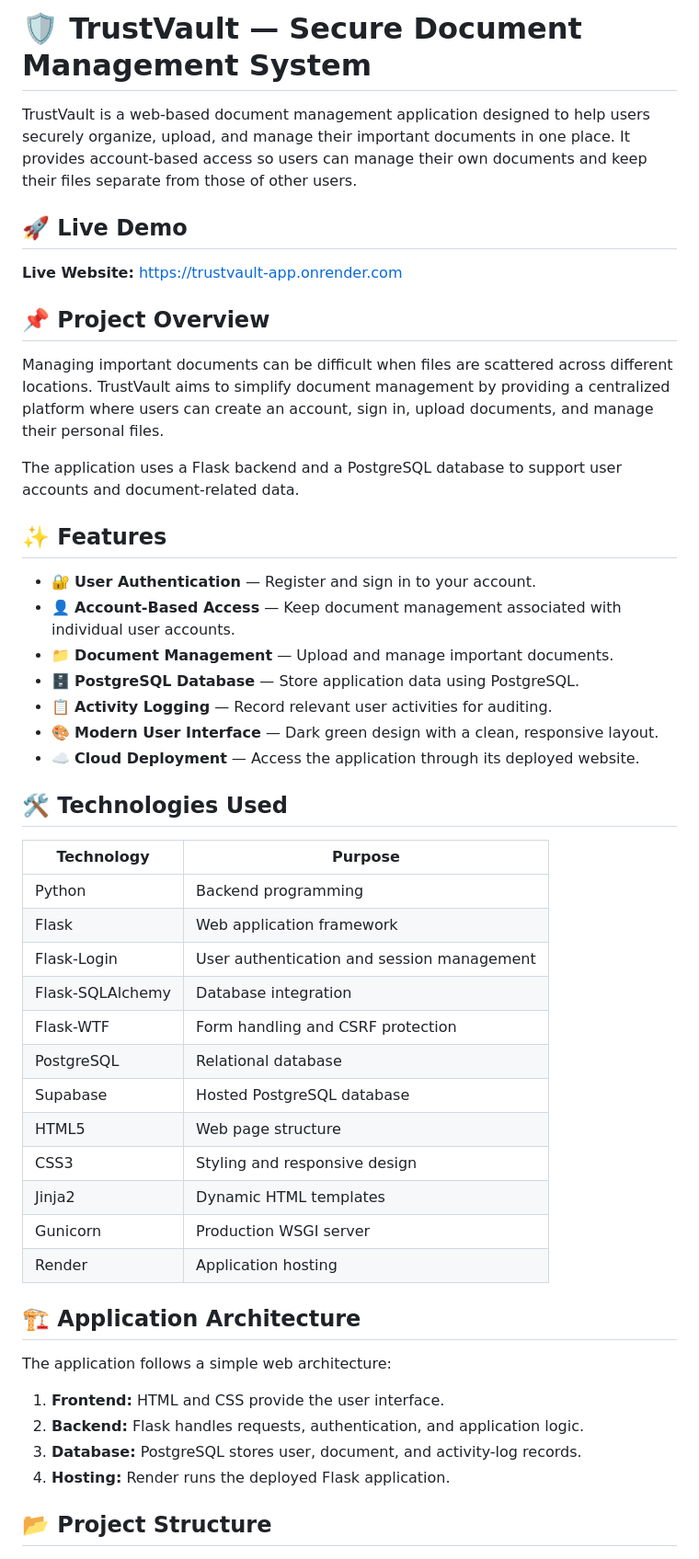
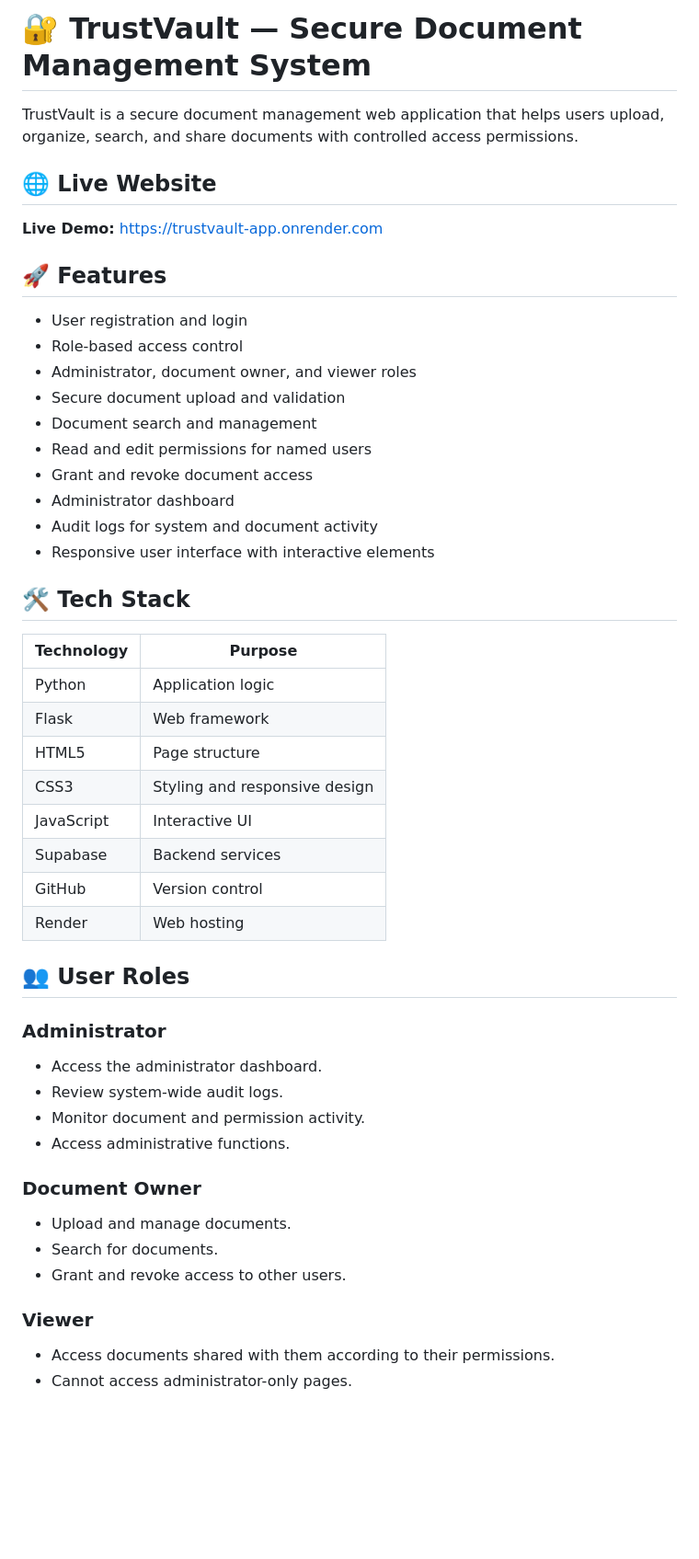
Before and after one commit to Pavansai-5756/TrustVault, a Markdown page: README.md, the part around one of its changes. Shown at 92% size. Rendered like a GitHub page; blank space fills up the shorter version.

Commit message:
Revise README for improved clarity and structure
Updated README to enhance clarity and organization, including changes to headings, feature descriptions, and technology details.

```diff
--- a/README.md
+++ b/README.md
@@ -1,52 +1,51 @@
-# 🛡️ TrustVault — Secure Document Management System
+# 🔐 TrustVault — Secure Document Management System
 
-TrustVault is a web-based document management application designed to help users securely organize, upload, and manage their important documents in one place. It provides account-based access so users can manage their own documents and keep their files separate from those of other users.
+TrustVault is a secure document management web application that helps users upload, organize, search, and share documents with controlled access permissions.
 
-## 🚀 Live Demo
+## 🌐 Live Website
 
-**Live Website:** https://trustvault-app.onrender.com
+**Live Demo:** https://trustvault-app.onrender.com
 
-## 📌 Project Overview
+## 🚀 Features
 
-Managing important documents can be difficult when files are scattered across different locations. TrustVault aims to simplify document management by providing a centralized platform where users can create an account, sign in, upload documents, and manage their personal files.
+- User registration and login
+- Role-based access control
+- Administrator, document owner, and viewer roles
+- Secure document upload and validation
+- Document search and management
+- Read and edit permissions for named users
+- Grant and revoke document access
+- Administrator dashboard
+- Audit logs for system and document activity
+- Responsive user interface with interactive elements
 
-The application uses a Flask backend and a PostgreSQL database to support user accounts and document-related data.
-
-## ✨ Features
-
-- 🔐 **User Authentication** — Register and sign in to your account.
-- 👤 **Account-Based Access** — Keep document management associated with individual user accounts.
-- 📁 **Document Management** — Upload and manage important documents.
-- 🗄️ **PostgreSQL Database** — Store application data using PostgreSQL.
-- 📋 **Activity Logging** — Record relevant user activities for auditing.
-- 🎨 **Modern User Interface** — Dark green design with a clean, responsive layout.
-- ☁️ **Cloud Deployment** — Access the application through its deployed website.
-
-## 🛠️ Technologies Used
+## 🛠️ Tech Stack
 
 | Technology | Purpose |
 |---|---|
-| Python | Backend programming |
-| Flask | Web application framework |
-| Flask-Login | User authentication and session management |
-| Flask-SQLAlchemy | Database integration |
-| Flask-WTF | Form handling and CSRF protection |
-| PostgreSQL | Relational database |
-| Supabase | Hosted PostgreSQL database |
-| HTML5 | Web page structure |
+| Python | Application logic |
+| Flask | Web framework |
+| HTML5 | Page structure |
 | CSS3 | Styling and responsive design |
-| Jinja2 | Dynamic HTML templates |
-| Gunicorn | Production WSGI server |
-| Render | Application hosting |
+| JavaScript | Interactive UI |
+| Supabase | Backend services |
+| GitHub | Version control |
+| Render | Web hosting |
 
-## 🏗️ Application Architecture
+## 👥 User Roles
 
-The application follows a simple web architecture:
+### Administrator
+- Access the administrator dashboard.
+- Review system-wide audit logs.
+- Monitor document and permission activity.
+- Access administrative functions.
 
-1. **Frontend:** HTML and CSS provide the user interface.
-2. **Backend:** Flask handles requests, authentication, and application logic.
-3. **Database:** PostgreSQL stores user, document, and activity-log records.
-4. **Hosting:** Render runs the deployed Flask application.
+### Document Owner
+- Upload and manage documents.
+- Search for documents.
+- Grant and revoke access to other users.
 
-## 📂 Project Structure
+### Viewer
+- Access documents shared with them according to their permissions.
+- Cannot access administrator-only pages.
 
```
Also changed, not shown: other parts of README.md (+42 -91 lines).
